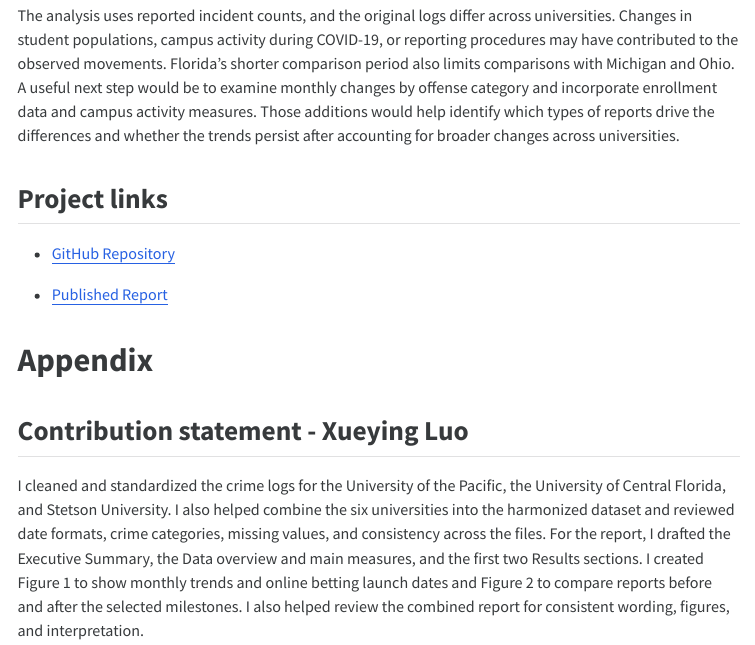
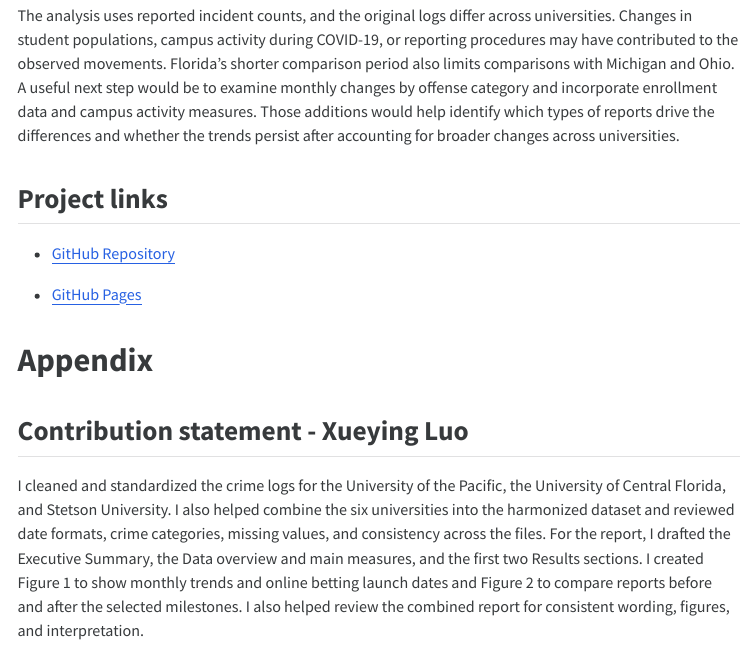
Before and after one commit to Sheilaaa0312/Data_Wrangling_Simulation_Week, a Quarto document (Group2_Simulation_Week_Report.qmd): the page in a window 1100 px wide, from 7050 px down. The pictures show the output file Group2_Simulation_Week_Report.html that the author committed with the source, opened offline; menus at the side of the page are left out.

Commit message:
update project links

```diff
--- a/Group2_Simulation_Week_Report.qmd
+++ b/Group2_Simulation_Week_Report.qmd
@@ -354,7 +354,7 @@ The analysis uses reported incident counts, and the original logs differ across
 
 - [GitHub Repository](https://github.com/Sheilaaa0312/Data_Wrangling_Simulation_Week)
 
-- [Published Report](https://sheilaaa0312.github.io/Data_Wrangling_Simulation_Week/)
+- [GitHub Pages](https://sheilaaa0312.github.io/Data_Wrangling_Simulation_Week/Group2_Simulation_Week_Report.html)
 
 ::: {style="break-before: page; page-break-before: always;"}
 :::
```
Also changed, not shown: Group2_Simulation_Week_Report.html.
